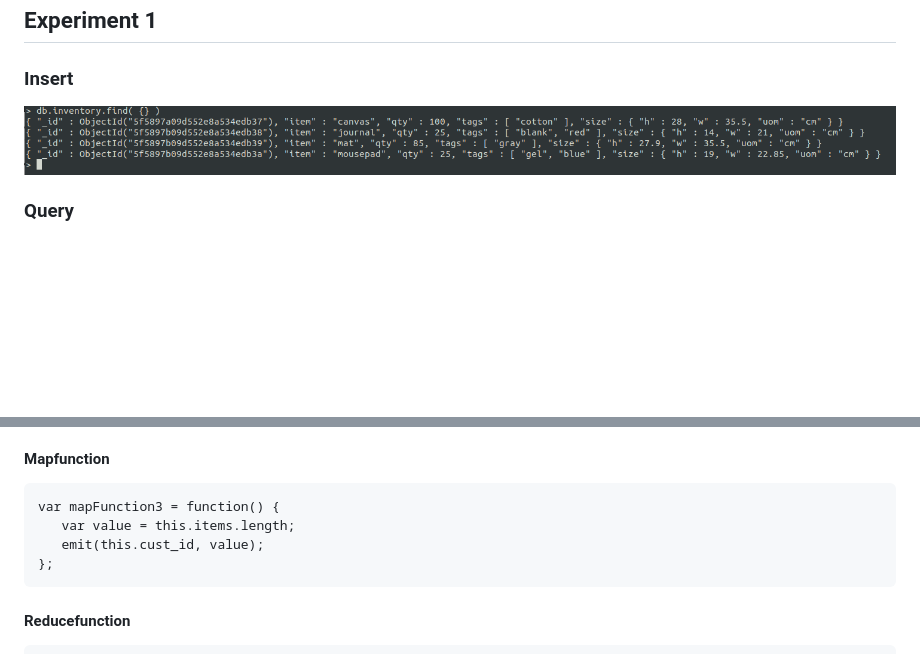
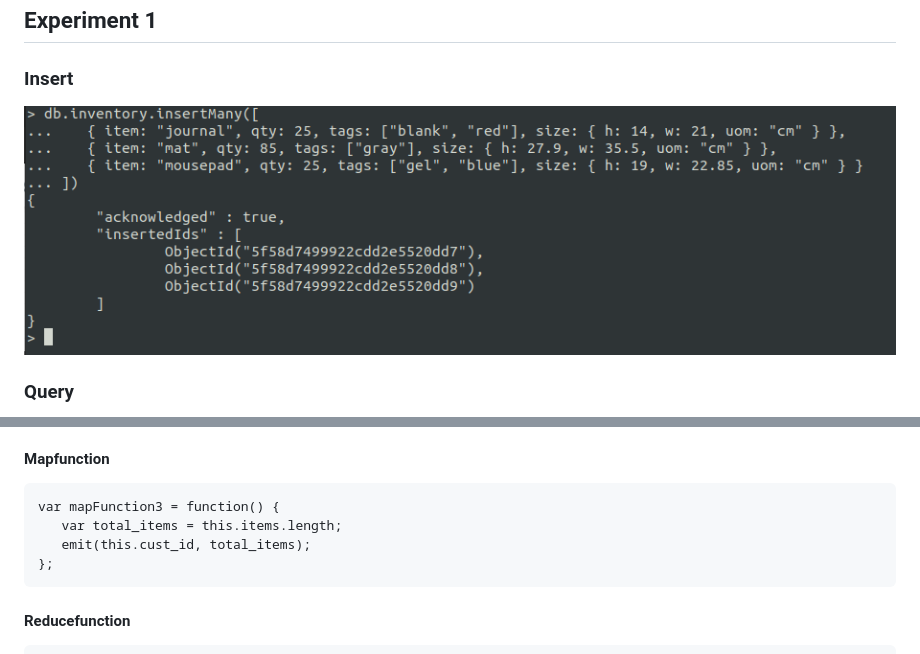
Before and after one commit to DanielBerge/dat250, a Markdown page: assignment3/dat250-expass3.md, 2 parts joined by grey strips. GitHub-like rendering; pictures changed too: assignment3/assets/insert.png; blank space fills up the shorter version.

Commit message:
Replace insert png

````diff
--- a/assignment3/dat250-expass3.md
+++ b/assignment3/dat250-expass3.md
@@ -38,8 +38,8 @@ My own function counts the number of items ordered in total, per customer. This
 #### Mapfunction
 ```
 var mapFunction3 = function() {
-   var value = this.items.length;
-   emit(this.cust_id, value);
+   var total_items = this.items.length;
+   emit(this.cust_id, total_items);
 };
 ```
 
````
